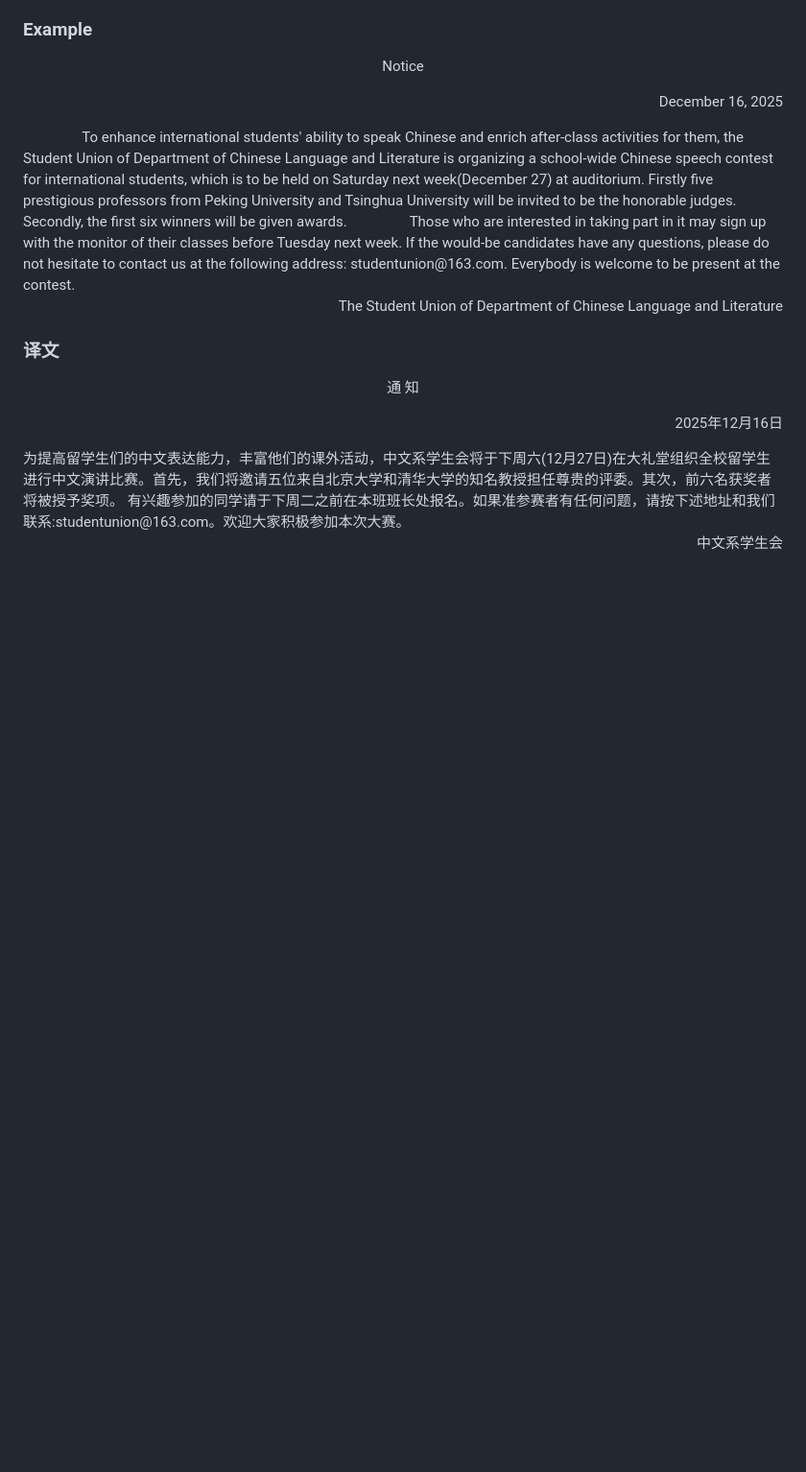
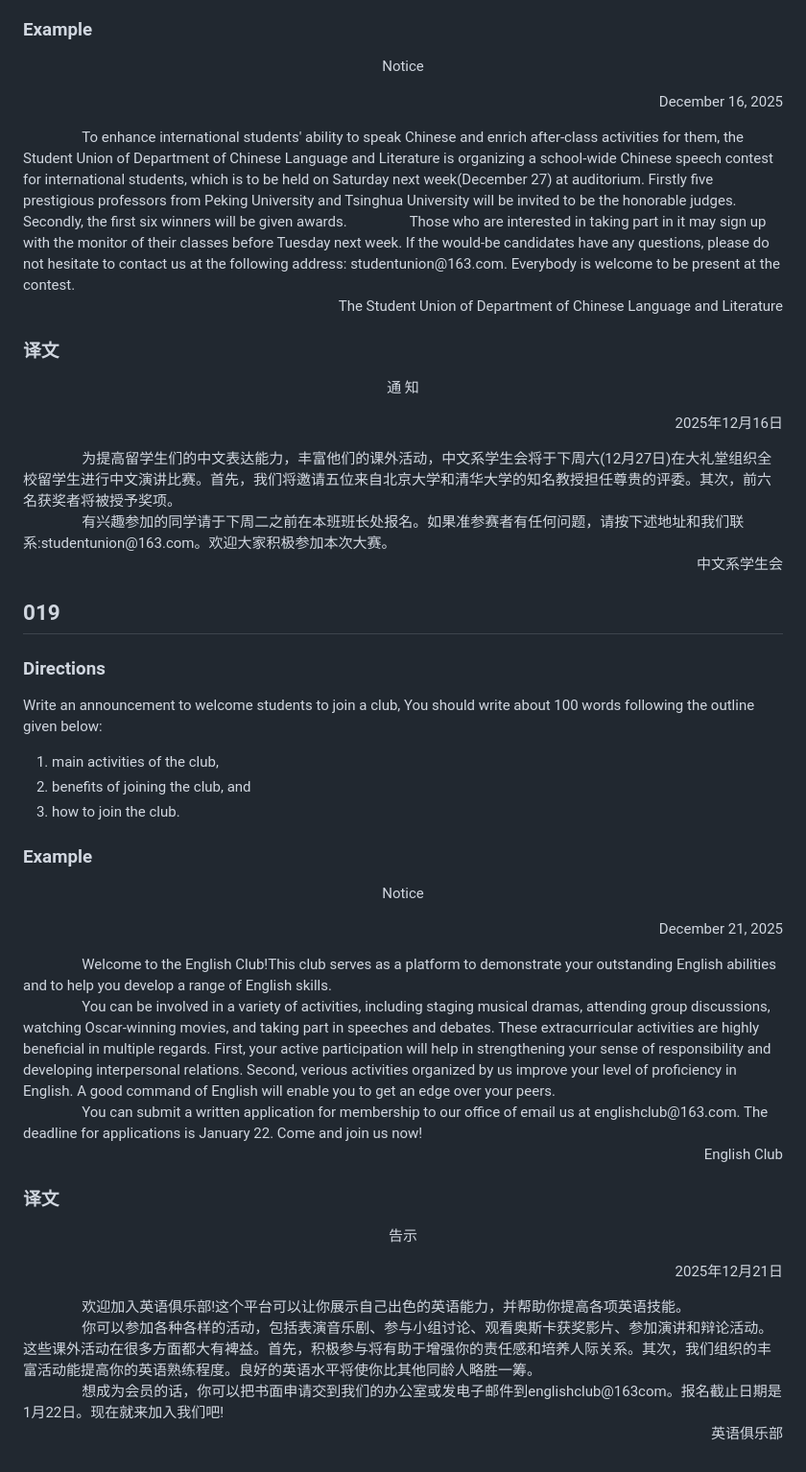
Before and after one commit to bowen-wu/postgraduate, a Markdown page: english/write/001-020_letter.md, the part around the change. Shown: that part at 96% size. GitHub-like rendering; blank space fills up the shorter version.

Commit message:
feat: add 019 write

```diff
--- a/english/write/001-020_letter.md
+++ b/english/write/001-020_letter.md
@@ -338,10 +338,37 @@ Department of Chinese Language and Literature” at the end of the announcement.
 
 <p align="center">通 知</p>
 <p align="right">2025年12月16日</p>
-为提高留学生们的中文表达能力，丰富他们的课外活动，中文系学生会将于下周六(12月27日)在大礼堂组织全校留学生进行中文演讲比赛。首先，我们将邀请五位来自北京大学和清华大学的知名教授担任尊贵的评委。其次，前六名获奖者将被授予奖项。
-有兴趣参加的同学请于下周二之前在本班班长处报名。如果准参赛者有任何问题，请按下述地址和我们联系:studentunion@163.com。欢迎大家积极参加本次大赛。
+&emsp;&emsp;&emsp;&emsp;为提高留学生们的中文表达能力，丰富他们的课外活动，中文系学生会将于下周六(12月27日)在大礼堂组织全校留学生进行中文演讲比赛。首先，我们将邀请五位来自北京大学和清华大学的知名教授担任尊贵的评委。其次，前六名获奖者将被授予奖项。<br>
+&emsp;&emsp;&emsp;&emsp;有兴趣参加的同学请于下周二之前在本班班长处报名。如果准参赛者有任何问题，请按下述地址和我们联系:studentunion@163.com。欢迎大家积极参加本次大赛。<br>
 <p align="right">中文系学生会</p>
 
+## 019
+
+### Directions
+
+Write an announcement to welcome students to join a club, You should write about 100 words following the outline given below:
+
+1. main activities of the club,
+2. benefits of joining the club, and
+3. how to join the club.
+
+### Example
+<p align="center">Notice</p>
+<p align="right">December 21, 2025</p>
+&emsp;&emsp;&emsp;&emsp;Welcome to the English Club!This club serves as a platform to demonstrate your outstanding English abilities and to help you develop a range of English skills.<br>
+&emsp;&emsp;&emsp;&emsp;You can be involved in a variety of activities, including staging musical dramas, attending group discussions, watching Oscar-winning movies, and taking part in speeches and debates. These extracurricular activities are highly beneficial in multiple regards. First, your active participation will help in strengthening your sense of responsibility and developing interpersonal relations. Second, verious activities organized by us improve your level of proficiency in English. A good command of English will enable you to get an edge over your peers.<br>
+&emsp;&emsp;&emsp;&emsp;You can submit a written application for membership to our office of email us at englishclub@163.com. The deadline for applications is January 22. Come and join us now!<br>
+
+<p align="right">English Club</p>
+
+### 译文
+
+<p align="center">告示</p>
+<p align="right">2025年12月21日</p>
+&emsp;&emsp;&emsp;&emsp;欢迎加入英语俱乐部!这个平台可以让你展示自己出色的英语能力，并帮助你提高各项英语技能。<br>
+&emsp;&emsp;&emsp;&emsp;你可以参加各种各样的活动，包括表演音乐剧、参与小组讨论、观看奥斯卡获奖影片、参加演讲和辩论活动。这些课外活动在很多方面都大有裨益。首先，积极参与将有助于增强你的责任感和培养人际关系。其次，我们组织的丰富活动能提高你的英语熟练程度。良好的英语水平将使你比其他同龄人略胜一筹。<br>
+&emsp;&emsp;&emsp;&emsp;想成为会员的话，你可以把书面申请交到我们的办公室或发电子邮件到englishclub@163com。报名截止日期是1月22日。现在就来加入我们吧!<br>
+<p align="right">英语俱乐部</p>
 
 
 <p align="right"></p>
```
Also changed, not shown: 1 other file.
